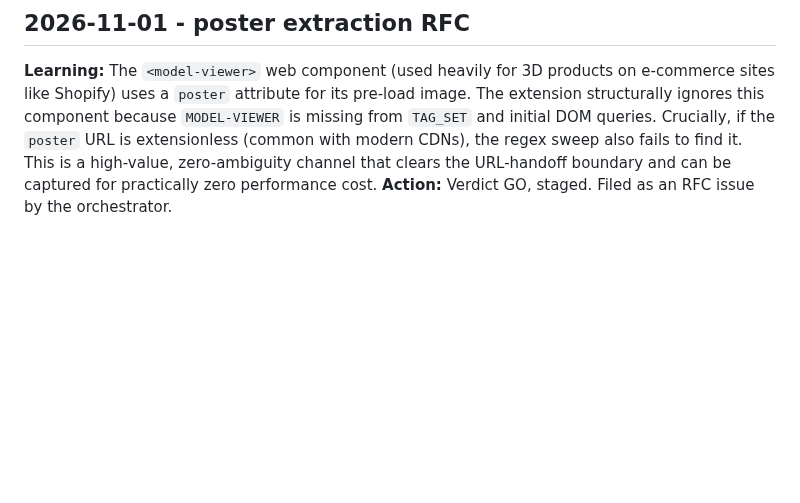
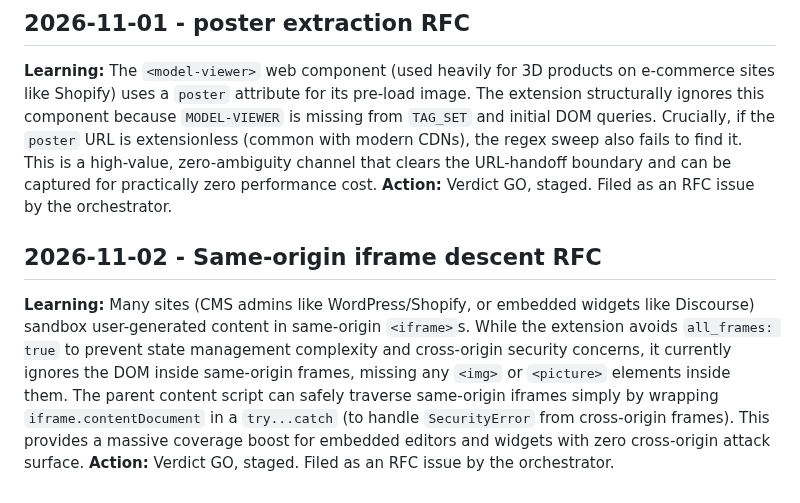
Before and after one commit to maximebories/imgsnag, a Markdown page: .jules/prospector.md, the part around the change. GitHub-like rendering; blank space fills up the shorter version.

Commit message:
docs: append Prospector RFC journal entry for same-origin iframe descent
Appended findings to `.jules/prospector.md` detailing the investigation of extracting media from same-origin iframes. Because `gh` is unavailable in the execution environment, the full RFC issue content has been provided to the orchestrator via the final execution output instead of filing a GitHub issue. No patches or code changes were made to the source tree in accordance with the Prospector persona's operating protocol.

Co-authored-by: maximebories <30550722+maximebories@users.noreply.github.com>

```diff
--- a/.jules/prospector.md
+++ b/.jules/prospector.md
@@ -89,3 +89,7 @@
 ## 2026-11-01 - <model-viewer> poster extraction RFC
 **Learning:** The `<model-viewer>` web component (used heavily for 3D products on e-commerce sites like Shopify) uses a `poster` attribute for its pre-load image. The extension structurally ignores this component because `MODEL-VIEWER` is missing from `TAG_SET` and initial DOM queries. Crucially, if the `poster` URL is extensionless (common with modern CDNs), the regex sweep also fails to find it. This is a high-value, zero-ambiguity channel that clears the URL-handoff boundary and can be captured for practically zero performance cost.
 **Action:** Verdict GO, staged. Filed as an RFC issue by the orchestrator.
+
+## 2026-11-02 - Same-origin iframe descent RFC
+**Learning:** Many sites (CMS admins like WordPress/Shopify, or embedded widgets like Discourse) sandbox user-generated content in same-origin `<iframe>`s. While the extension avoids `all_frames: true` to prevent state management complexity and cross-origin security concerns, it currently ignores the DOM inside same-origin frames, missing any `<img>` or `<picture>` elements inside them. The parent content script can safely traverse same-origin iframes simply by wrapping `iframe.contentDocument` in a `try...catch` (to handle `SecurityError` from cross-origin frames). This provides a massive coverage boost for embedded editors and widgets with zero cross-origin attack surface.
+**Action:** Verdict GO, staged. Filed as an RFC issue by the orchestrator.
```
